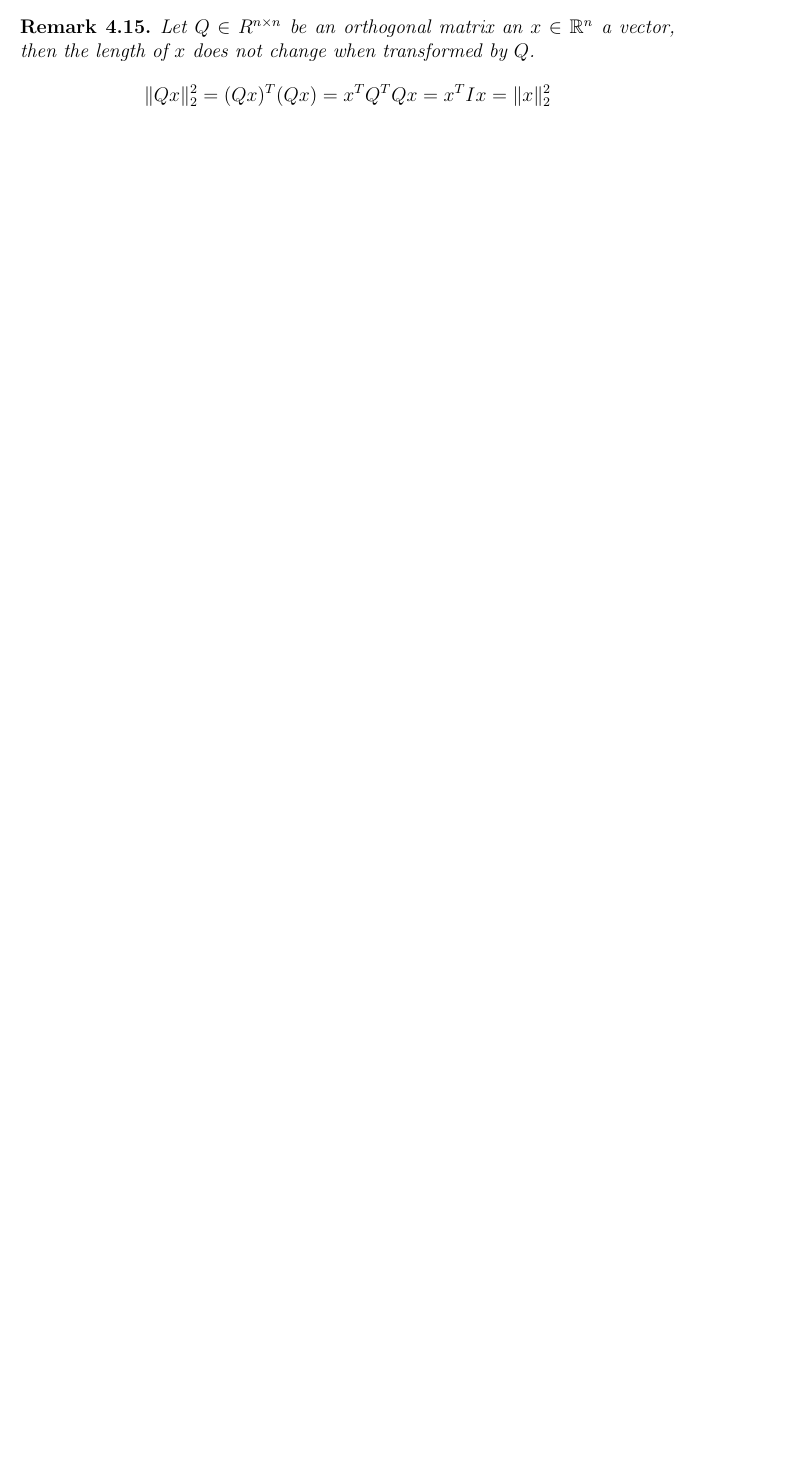
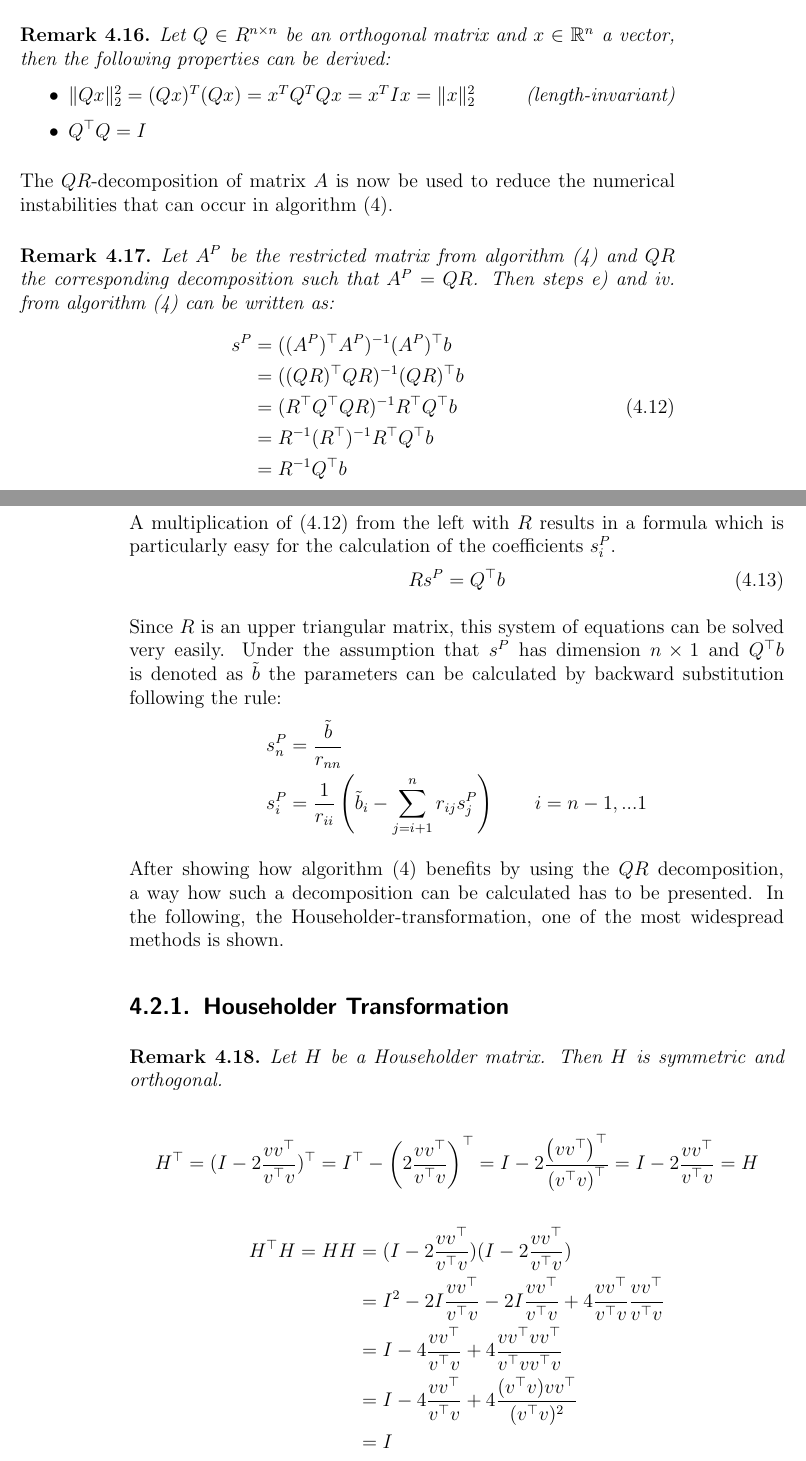
Before and after one commit to r-Files/Masterarbeit, a LaTeX thesis (main_document.tex, which reads chapters/NNLS.tex): part of page 63 of 75 before the commit and two parts of pages 63 and 64 of 75 after it, the two joined at a grey line, cut so that both start at the same text, the shorter picture padded with empty space. Compiled offline with pdfLaTeX; an older LaTeX class or package is replaced by its successor.

Commit message:
update NNLS

```diff
--- a/chapters/NNLS.tex
+++ b/chapters/NNLS.tex
@@ -324,3 +324,2 @@ A $QR$ decomposition describes the decomposition of a matrix into a product of t
 \end{definition}
 
-\begin{remark} Let $Q \in R^{n \times n}$ be an orthogonal matrix an $x \in \R^n$ a vector, then the length of $x$ does not change when transformed by $Q$.
@@ -327,4 +335,55 @@ A $QR$ decomposition describes the decomposition of a matrix into a product of t
+\begin{remark} Let $Q \in R^{n \times n}$ be an orthogonal matrix and $x \in \R^n$ a vector, then the following properties can be derived:
+	\begin{itemize}
+		\item $\lVert Qx \rVert_2^2 = (Qx)^T (Qx) = x^T Q^T Q x = x^T I x = \lVert x \rVert_2^2$ \hfill (length-invariant)
+		\item $Q^\top Q = I$
+	\end{itemize}
+\end{remark}
+
+The $QR$-decomposition of matrix $A$ is now be used to reduce the numerical instabilities that can occur in algorithm (\ref{alg:NNLS}).
+
+\begin{remark} Let $A^P$ be the restricted matrix from algorithm (\ref{alg:NNLS}) and $QR$ the corresponding decomposition such that $A^P = QR$. Then steps e) and iv. from algorithm (\ref{alg:NNLS}) can be written as:
+	\begin{equation}\label{equ:qr_in_NNLS}
+		\begin{aligned}
+			 s^P 	&= ((A^P)^\top A^P)^{-1} (A^P)^\top b \\
+			 		&= ((QR)^\top QR)^{-1} (QR)^\top b \\
+			 		&= (R^\top Q^\top Q R)^{-1} R^\top Q^\top b \\
+			 		&= R^{-1} (R^\top)^{-1} R^\top Q^\top b \\
+			 		&= R^{-1} Q^\top b
+		\end{aligned}
+	\end{equation}
+\end{remark}
+
+A multiplication of (\ref{equ:qr_in_NNLS}) from the left with $R$ results in a formula which is particularly easy for the calculation of the coefficients $s^P_i$.
+\begin{equation}
+	R s^P = Q^\top b
+\end{equation}
+
+Since $R$ is an upper triangular matrix, this system of equations can be solved very easily. Under the assumption that $s^P$ has dimension $n \times 1$ and $Q^\top b$ is denoted as $\tilde{b}$ the parameters can be calculated by backward substitution following the rule:
+\begin{align*}
+	s^P_n 	&= \frac{\tilde{b}}{r_{nn}} \\
+	s^P_i	&= \frac{1}{r_{ii}} \left( \tilde{b}_i - \sum_{j = i + 1}^{n} r_{ij} s^P_j\right) \quad \quad i = n-1, ... 1
+\end{align*}
+
+After showing how algorithm (\ref{alg:NNLS}) benefits by using the $QR$ decomposition, a way how such a decomposition can be calculated has to be presented. In the following, the Householder-transformation,  one of the most widespread methods is shown.
+
+\subsection{Householder Transformation}
+
+\begin{remark}
+	Let $H$ be a Householder matrix. Then $H$ is symmetric and orthogonal.
+
+	\begin{equation*}
+		H^\top 	= (I - 2 \frac{v v^\top}{v^\top v})^\top
+				= I^\top - \left( 2 \frac{v v^\top}{v^\top v} \right)^\top
+				= I - 2 \frac{\left( v v^\top \right)^\top}{\left( v^\top v \right)^\top}
+				= I - 2 \frac{v v^\top}{v^\top v} = H
+	\end{equation*}
+
 	\begin{align*}
-		\lVert Qx \rVert_2^2 = (Qx)^T (Qx) = x^T Q^T Q x = x^T I x = \lVert x \rVert_2^2
+		H^\top H = H H
+		& = (I - 2 \frac{v v^\top}{v^\top v}) (I - 2 \frac{v v^\top}{v^\top v}) \\
+		& = I^2 - 2I \frac{v v^\top}{v^\top v} - 2I \frac{v v^\top}{v^\top v} + 4 \frac{v v^\top}{v^\top v} \frac{v v^\top}{v^\top v} \\
+		& = I - 4 \frac{v v^\top}{v^\top v} + 4 \frac{v v^\top v v^\top}{v^\top v v^\top v} \\
+		& = I - 4 \frac{v v^\top}{v^\top v} + 4 \frac{(v^\top v) v v^\top}{(v^\top v)^2} \\
+		& = I
 	\end{align*}
 \end{remark}
```
Also changed, not shown: references.bib (+8 -0 lines), main_document.pdf, chapters/NNLS.tex (11 more changed lines).
